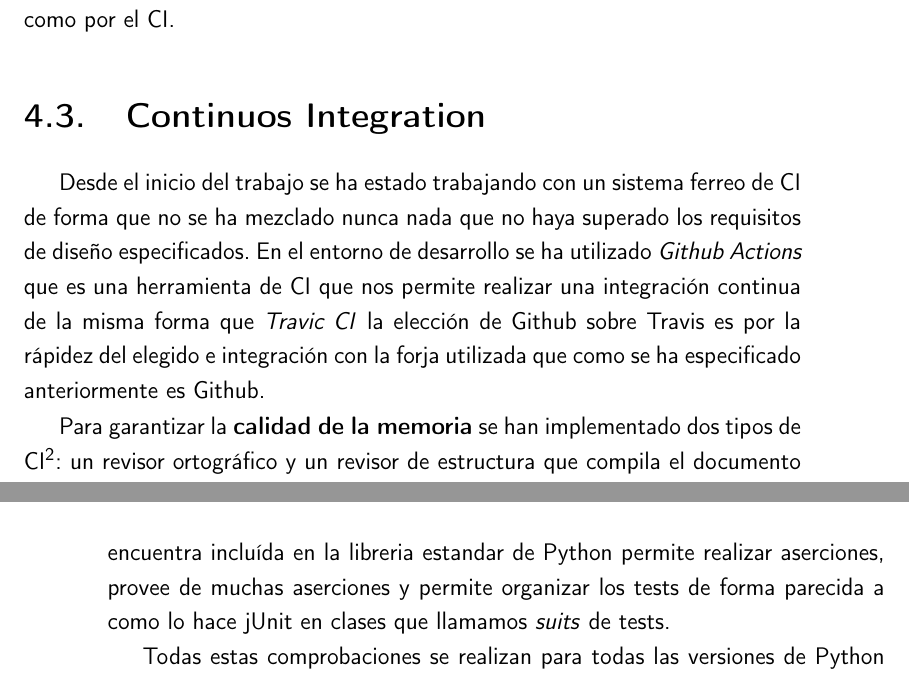
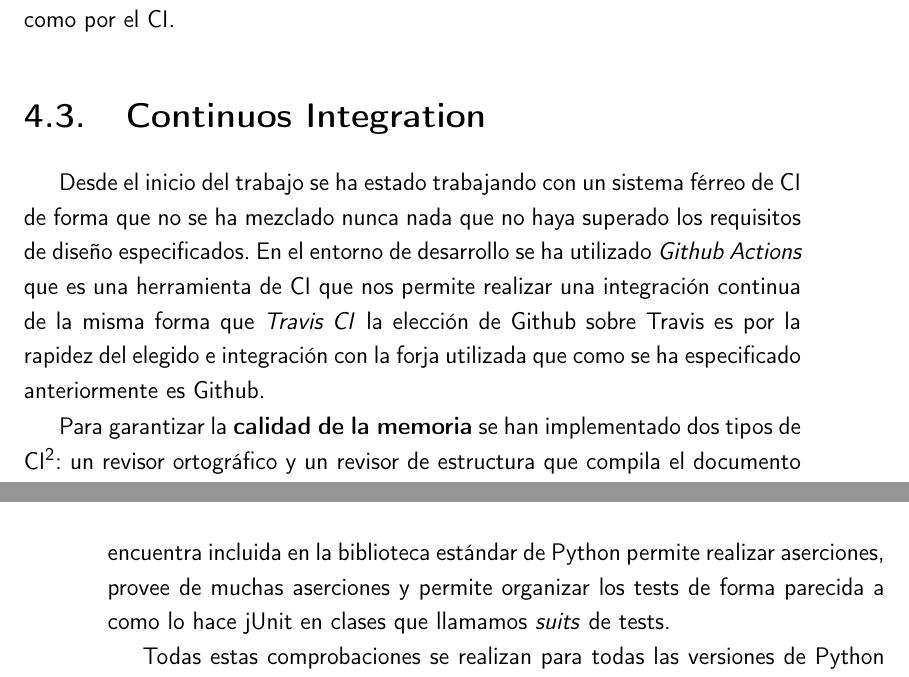
Before and after one commit to pablojjimenez/TFG, a LaTeX book (doc/proyecto.tex, which reads doc/secciones/06_implementacion.tex): two parts of pages 35 and 36 of 39, joined at a grey line, cut so that both start at the same text. Compiled offline with pdfLaTeX.

Commit message:
fix ortographic

```diff
--- a/doc/secciones/06_implementacion.tex
+++ b/doc/secciones/06_implementacion.tex
@@ -32,11 +32,11 @@ A la hora de realizar un proyecto software siempre es necesario utilizar bibiote
 En Python se ha extendido el uso de \textbf{Poetry} que de forma muy parecida a \textit{npm} genera un fichero de configuración \textit{pyproject.toml} donde definimos las dependencias, las versiones y los paquetes de nuestro proyecto así como algunas tareas específicas para correr los tests o el lint fácilmente. Esto facilita enormemente la creación de entornos virtuales de prueba y de desarrollo tanto el local como por el CI.
 
 \section{Continuos Integration}
-Desde el inicio del trabajo se ha estado trabajando con un sistema ferreo de CI de forma que no se ha mezclado nunca nada que no haya superado los requisitos de diseño especificados. En el entorno de desarrollo se ha utilizado \textit{Github Actions} que es una herramienta de CI que nos permite realizar una integración continua de la misma forma que \textit{Travic CI} la elección de Github sobre Travis es por la rápidez del elegido e integración con la forja utilizada que como se ha especificado anteriormente es Github.
+Desde el inicio del trabajo se ha estado trabajando con un sistema férreo de CI de forma que no se ha mezclado nunca nada que no haya superado los requisitos de diseño especificados. En el entorno de desarrollo se ha utilizado \textit{Github Actions} que es una herramienta de CI que nos permite realizar una integración continua de la misma forma que \textit{Travis CI} la elección de Github sobre Travis es por la rapidez del elegido e integración con la forja utilizada que como se ha especificado anteriormente es Github.
 
 Para garantizar la \textbf{calidad de la memoria} se han implementado dos tipos de CI\footnote{Continuos Integration}: un revisor ortográfico y un revisor de estructura que compila el documento automáticamente y pública el PDF generado en las \href{https://github.com/pablojjimenez/TFG/releases}{\textit{releases} del repositorio.}
 
 Del mismo modo, para el \textbf{código} se han implementado otras dos CI que garantizan que cuando se introduce en la rama principal del repositorio código nuevo, éste garantiza unos estándares de calidad y que efectivamente el código es funcional por todas las versiones especificadas de Python. Por un lado, verificar el código fuente contra errores de programación (como "library imported but unused" y "Undefined name") y para verificar la complejidad ciclomática. Se ha utilizado la tecnología \cite{flake}\textbf{Flake8} por ser las más utilizada en el ecosistema.
-Por otro lado, se corre la \textit{suit} de tests de forma que se garantice que al añadir uno código no se rompe el existente. Se ha utilizado la librería \textit{Unittest} que se encuentra incluída en la libreria estandar de Python permite realizar aserciones, provee de muchas aserciones y permite organizar los tests de forma parecida a como lo hace jUnit en clases que llamamos \textit{suits} de tests.
+Por otro lado, se corre la \textit{suit} de tests de forma que se garantice que al añadir uno código no se rompe el existente. Se ha utilizado la librería \textit{Unittest} que se encuentra incluida en la biblioteca estándar de Python permite realizar aserciones, provee de muchas aserciones y permite organizar los tests de forma parecida a como lo hace jUnit en clases que llamamos \textit{suits} de tests.
 
 Todas estas comprobaciones se realizan para todas las versiones de Python en las que garantizamos que el software funciona.
```
Also changed, not shown: .github/workflows/allow_words.txt, doc/secciones/06_implementacion.tex (4 more changed lines).
